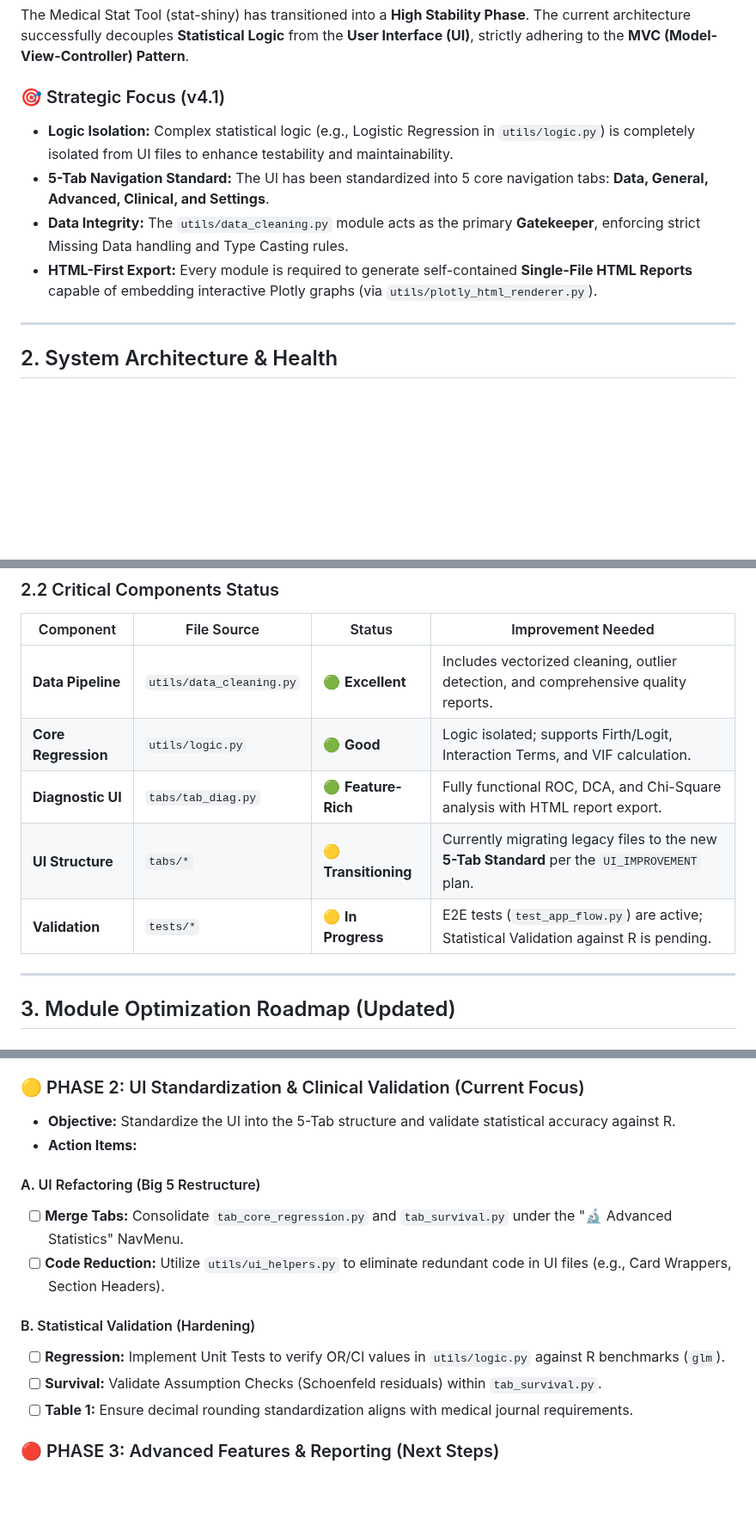
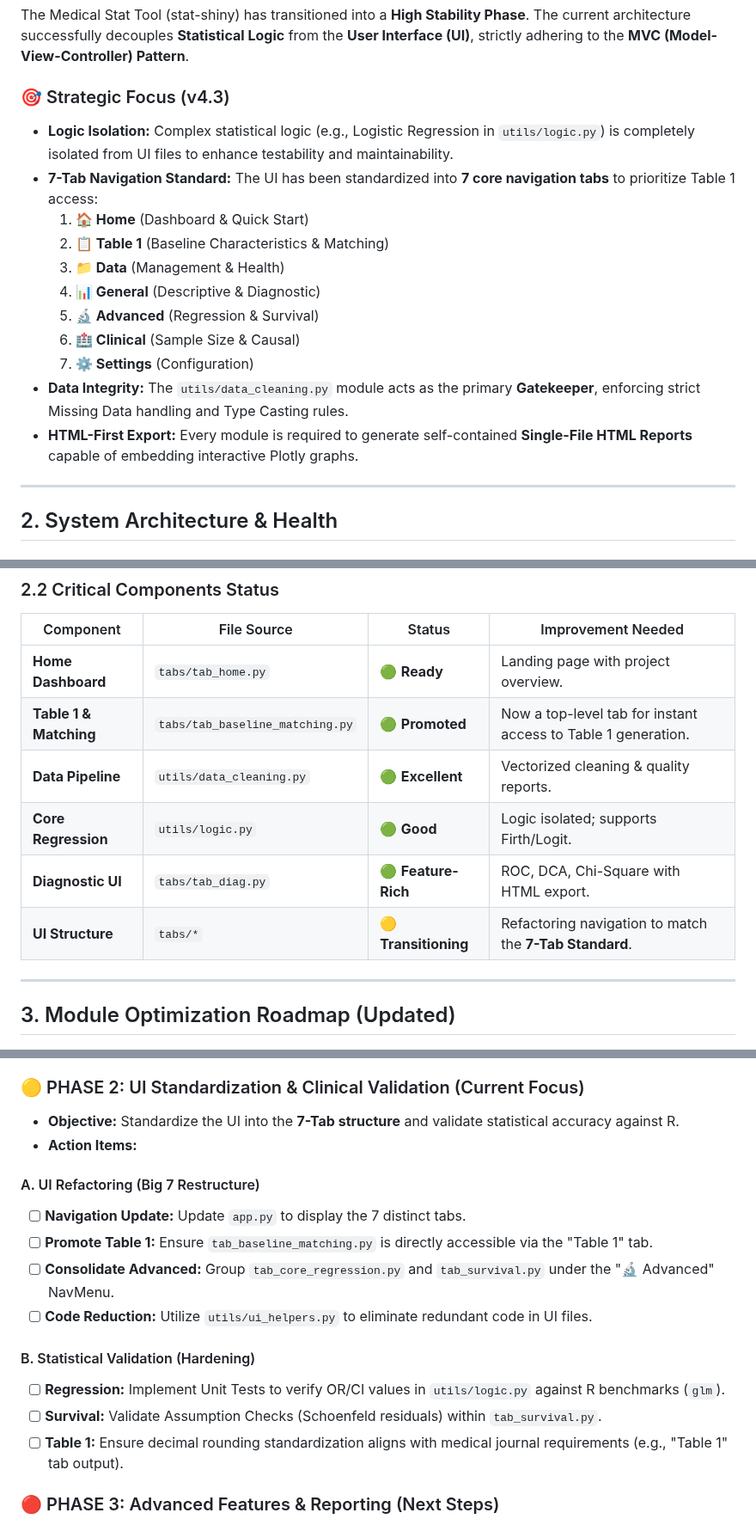
Before and after one commit to NTWKKM/stat-shiny, a Markdown page: docs/statiomed-optimization-report.md, 3 parts joined by grey strips. Shown at 86% size. GitHub-like rendering; blank space fills up the shorter version.

Commit message:
big plan

```diff
--- a/docs/statiomed-optimization-report.md
+++ b/docs/statiomed-optimization-report.md
@@ -22,12 +22,19 @@
 
 The Medical Stat Tool (stat-shiny) has transitioned into a **High Stability Phase**. The current architecture successfully decouples **Statistical Logic** from the **User Interface (UI)**, strictly adhering to the **MVC (Model-View-Controller) Pattern**.
 
-### 🎯 Strategic Focus (v4.1)
+### 🎯 Strategic Focus (v4.3)
 
 * **Logic Isolation:** Complex statistical logic (e.g., Logistic Regression in `utils/logic.py`) is completely isolated from UI files to enhance testability and maintainability.
-* **5-Tab Navigation Standard:** The UI has been standardized into 5 core navigation tabs: **Data, General, Advanced, Clinical, and Settings**.
+* **7-Tab Navigation Standard:** The UI has been standardized into **7 core navigation tabs** to prioritize Table 1 access:
+    1. **🏠 Home** (Dashboard & Quick Start)
+    2. **📋 Table 1** (Baseline Characteristics & Matching)
+    3. **📁 Data** (Management & Health)
+    4. **📊 General** (Descriptive & Diagnostic)
+    5. **🔬 Advanced** (Regression & Survival)
+    6. **🏥 Clinical** (Sample Size & Causal)
+    7. **⚙️ Settings** (Configuration)
 * **Data Integrity:** The `utils/data_cleaning.py` module acts as the primary **Gatekeeper**, enforcing strict Missing Data handling and Type Casting rules.
-* **HTML-First Export:** Every module is required to generate self-contained **Single-File HTML Reports** capable of embedding interactive Plotly graphs (via `utils/plotly_html_renderer.py`).
+* **HTML-First Export:** Every module is required to generate self-contained **Single-File HTML Reports** capable of embedding interactive Plotly graphs.
 
 ---
 
@@ -53,11 +60,12 @@ graph TD
 
 | Component | File Source | Status | Improvement Needed |
 | --- | --- | --- | --- |
-| **Data Pipeline** | `utils/data_cleaning.py` | 🟢 **Excellent** | Includes vectorized cleaning, outlier detection, and comprehensive quality reports. |
-| **Core Regression** | `utils/logic.py` | 🟢 **Good** | Logic isolated; supports Firth/Logit, Interaction Terms, and VIF calculation. |
-| **Diagnostic UI** | `tabs/tab_diag.py` | 🟢 **Feature-Rich** | Fully functional ROC, DCA, and Chi-Square analysis with HTML report export. |
-| **UI Structure** | `tabs/*` | 🟡 **Transitioning** | Currently migrating legacy files to the new **5-Tab Standard** per the `UI_IMPROVEMENT` plan. |
-| **Validation** | `tests/*` | 🟡 **In Progress** | E2E tests (`test_app_flow.py`) are active; Statistical Validation against R is pending. |
+| **Home Dashboard** | `tabs/tab_home.py` | 🟢 **Ready** | Landing page with project overview. |
+| **Table 1 & Matching** | `tabs/tab_baseline_matching.py` | 🟢 **Promoted** | Now a top-level tab for instant access to Table 1 generation. |
+| **Data Pipeline** | `utils/data_cleaning.py` | 🟢 **Excellent** | Vectorized cleaning & quality reports. |
+| **Core Regression** | `utils/logic.py` | 🟢 **Good** | Logic isolated; supports Firth/Logit. |
+| **Diagnostic UI** | `tabs/tab_diag.py` | 🟢 **Feature-Rich** | ROC, DCA, Chi-Square with HTML export. |
+| **UI Structure** | `tabs/*` | 🟡 **Transitioning** | Refactoring navigation to match the **7-Tab Standard**. |
 
 ---
 
@@ -73,19 +81,21 @@ graph TD
 
 ### 🟡 PHASE 2: UI Standardization & Clinical Validation (Current Focus)
 
-* **Objective:** Standardize the UI into the 5-Tab structure and validate statistical accuracy against R.
+* **Objective:** Standardize the UI into the **7-Tab structure** and validate statistical accuracy against R.
 * **Action Items:**
 
-#### A. UI Refactoring (Big 5 Restructure)
+#### A. UI Refactoring (Big 7 Restructure)
 
-* [ ] **Merge Tabs:** Consolidate `tab_core_regression.py` and `tab_survival.py` under the "🔬 Advanced Statistics" NavMenu.
-* [ ] **Code Reduction:** Utilize `utils/ui_helpers.py` to eliminate redundant code in UI files (e.g., Card Wrappers, Section Headers).
+* [ ] **Navigation Update:** Update `app.py` to display the 7 distinct tabs.
+* [ ] **Promote Table 1:** Ensure `tab_baseline_matching.py` is directly accessible via the "Table 1" tab.
+* [ ] **Consolidate Advanced:** Group `tab_core_regression.py` and `tab_survival.py` under the "🔬 Advanced" NavMenu.
+* [ ] **Code Reduction:** Utilize `utils/ui_helpers.py` to eliminate redundant code in UI files.
 
 #### B. Statistical Validation (Hardening)
 
 * [ ] **Regression:** Implement Unit Tests to verify OR/CI values in `utils/logic.py` against R benchmarks (`glm`).
 * [ ] **Survival:** Validate Assumption Checks (Schoenfeld residuals) within `tab_survival.py`.
-* [ ] **Table 1:** Ensure decimal rounding standardization aligns with medical journal requirements.
+* [ ] **Table 1:** Ensure decimal rounding standardization aligns with medical journal requirements (e.g., "Table 1" tab output).
 
 ### 🔴 PHASE 3: Advanced Features & Reporting (Next Steps)
 
```
Also changed, not shown: other parts of docs/statiomed-optimization-report.md (+3 -3 lines).
